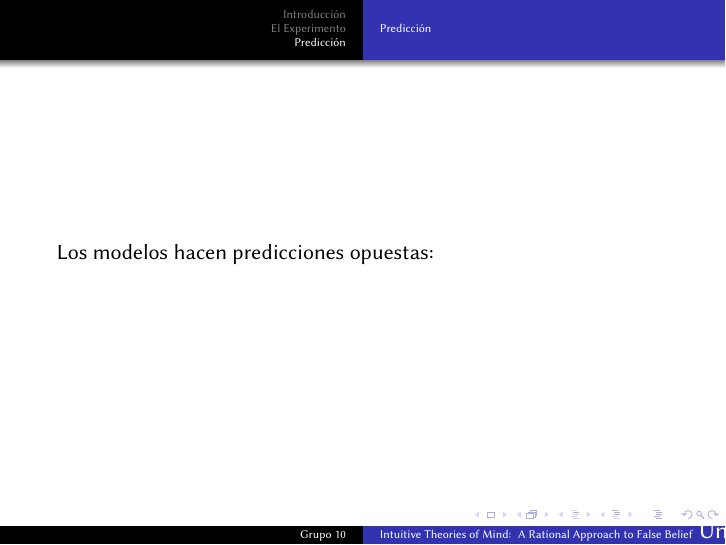
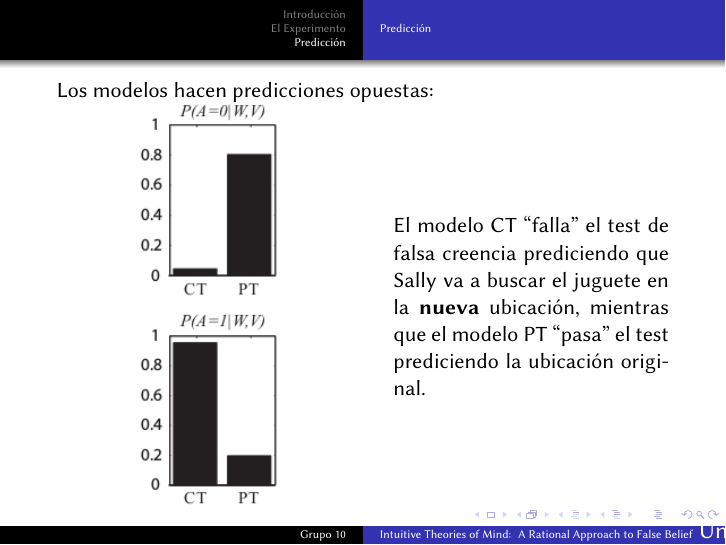
Before and after one commit to Fixman/Bayesiana, LaTeX slides (presentacion.tex): page 16 of 16. Compiled offline with pdfLaTeX.

Commit message:
predicciones

```diff
--- a/presentacion.tex
+++ b/presentacion.tex
@@ -188,6 +188,33 @@ En ambos casos W = 1 y V = 0 (el juguete está en la nueva ubicación, Sally no
 \begin{frame}
 
 Los modelos hacen predicciones opuestas:
+%
+%\begin{minipage}{0.1\textwidth}
+%\begin{figure}
+%  \raggedright
+%    \includegraphics[width=2\textwidth]{imagenes/fig_b.jpg}
+%\end{figure}
+%\end{minipage}
+
+%%TEXTO AL LADO
+%\begin{minipage}[t]{\textwidth}
+%  \begin{flushright}
+%      El modelo CT
+%
+%  \end{flushright}
+%\end{minipage}
+
+
+\begin{minipage}{0.5\textwidth}
+\begin{figure}[H]
+\includegraphics[width=0.5\textwidth]{imagenes/fig_b.jpg}
+\end{figure}
+\end{minipage} \hfill
+\begin{minipage}{0.45\textwidth}
+El modelo CT ``falla''   el test de falsa creencia prediciendo que Sally va a buscar el juguete en la \textbf{nueva} ubicación, mientras que el modelo PT ``pasa''   el test prediciendo la ubicación original.
+\end{minipage}
+
+
 
 \end{frame}
 
```
Also changed, not shown: imagenes/fig_b.jpg (added).
